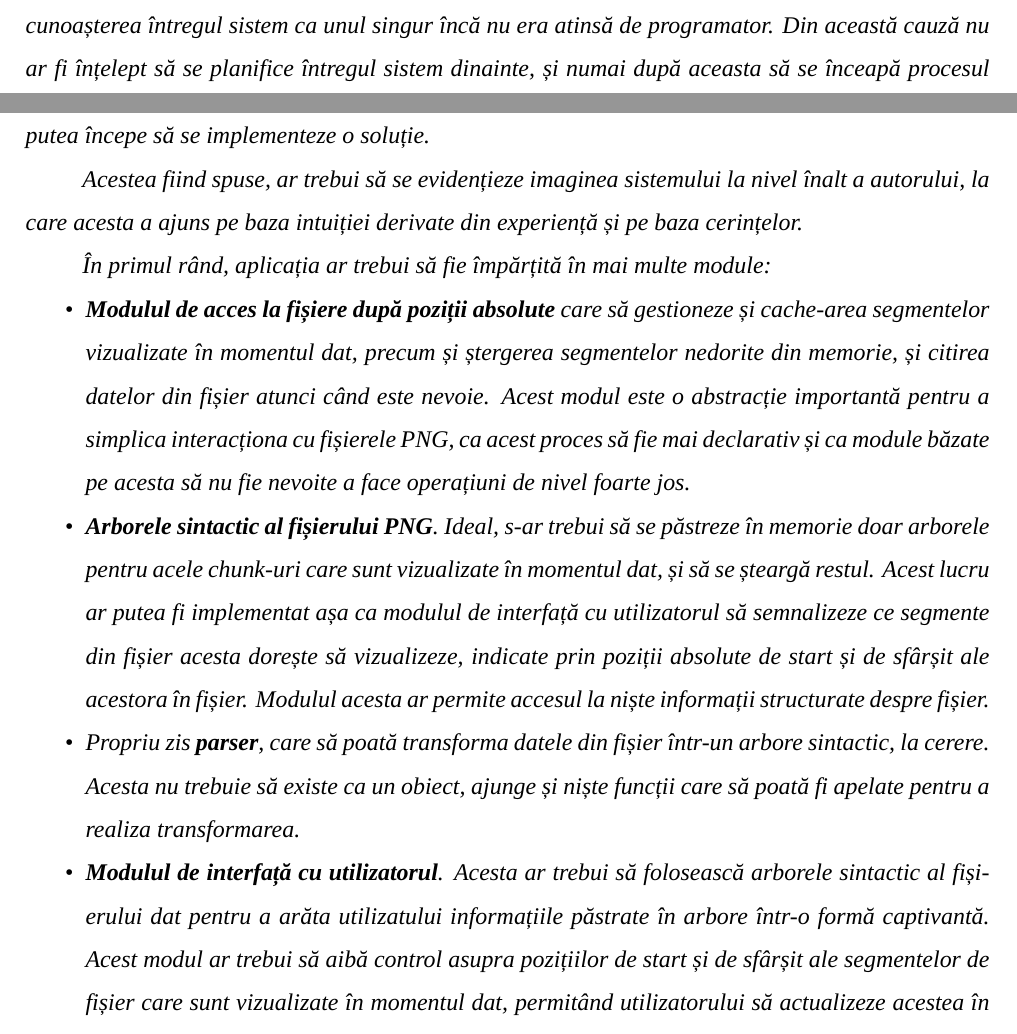
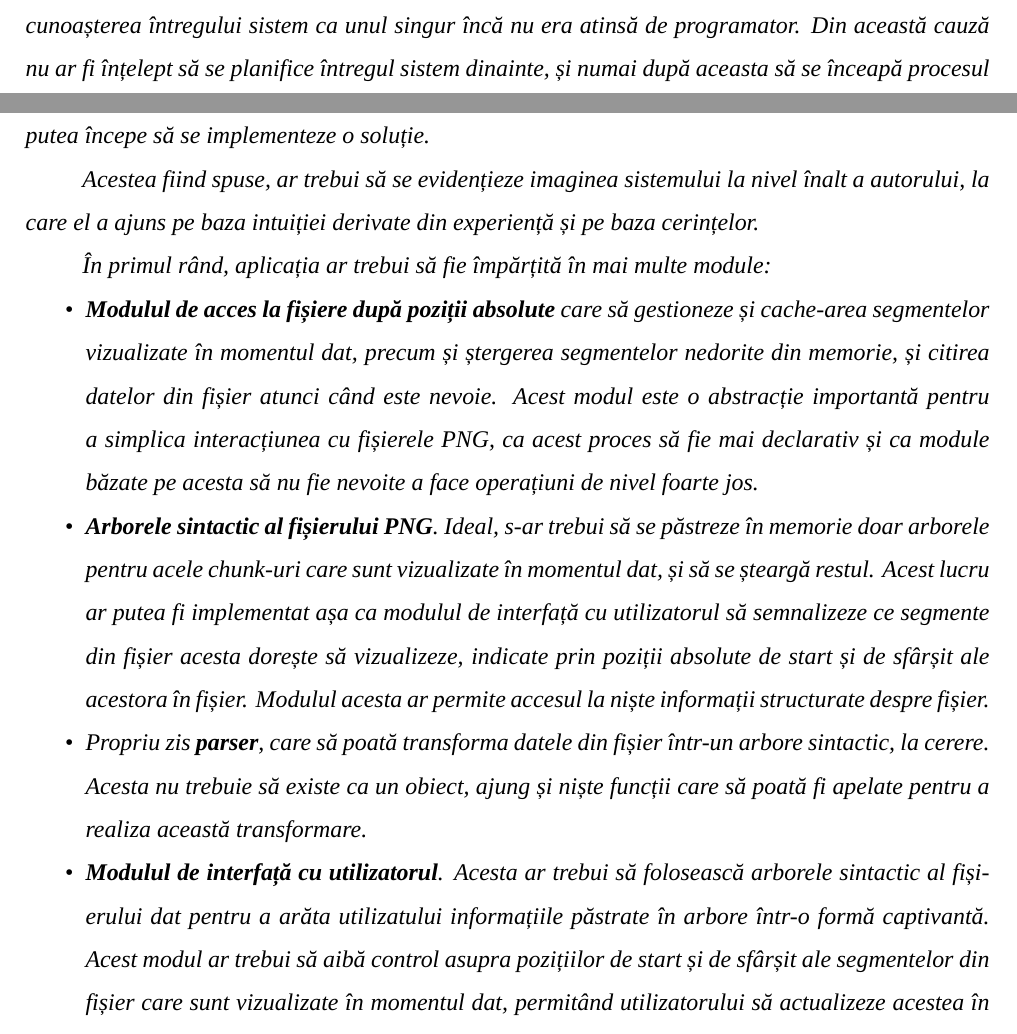
Before and after one commit to AntonC9018/thesis-png, a LaTeX thesis (thesis/main.tex): two parts of page 10 of 13, joined at a grey line, cut so that both start at the same text. Compiled offline with XeLaTeX; a missing font is replaced by an installed copy or a similar font.

Commit message:
Reword some stuff

```diff
--- a/thesis/main.tex
+++ b/thesis/main.tex
@@ -183,7 +183,7 @@ Așa este natura dezvoltării software.
 Faptul este că planificarea și gândirea de prisos înainte de a începe a scrie codul
 de obicei aduce la un design incorect sau inferior, deoarece în timpul programării
 se descoper anumite probleme care nu au fost luate în considerare înainte,
-din cauza că cunoașterea întregul sistem ca unul singur încă nu era atinsă de programator.
+din cauza că cunoașterea întregului sistem ca unul singur încă nu era atinsă de programator.
 Din această cauză nu ar fi înțelept să se planifice întregul sistem
 dinainte, și numai după aceasta să se înceapă procesul de dezvoltare.
 Însă, planificarea la nivel înalt a structurii aplicației,
@@ -193,7 +193,7 @@ este totuși utilă pentru a putea descompune problema în subprobleme mai mici,
 și a putea începe să se implementeze o soluție.
 
 Acestea fiind spuse, ar trebui să se evidențieze imaginea sistemului la nivel înalt a autorului,
-la care acesta a ajuns pe baza intuiției derivate din experiență și pe baza cerințelor.
+la care el a ajuns pe baza intuiției derivate din experiență și pe baza cerințelor.
 
 În primul rând, aplicația ar trebui să fie împărțită în mai multe module:
 \begin{itemize}
@@ -202,7 +202,7 @@ la care acesta a ajuns pe baza intuiției derivate din experiență și pe baza
   să gestioneze și cache-area segmentelor vizualizate în momentul dat,
   precum și ștergerea segmentelor nedorite din memorie,
   și citirea datelor din fișier atunci când este nevoie.
-  Acest modul este o abstracție importantă pentru a simplica interacționa cu
+  Acest modul este o abstracție importantă pentru a simplica interacțiunea cu
   fișierele PNG, ca acest proces să fie mai declarativ și ca module băzate pe
   acesta să nu fie nevoite a face operațiuni de nivel foarte jos.
 
@@ -218,15 +218,15 @@ la care acesta a ajuns pe baza intuiției derivate din experiență și pe baza
   \item
   Propriu zis \textbf{parser}, care să poată transforma
   datele din fișier într-un arbore sintactic, la cerere.
-  Acesta nu trebuie să existe ca un obiect, ajunge și niște funcții care să poată
-  fi apelate pentru a realiza transformarea.
+  Acesta nu trebuie să existe ca un obiect, ajung și niște funcții care să poată
+  fi apelate pentru a realiza această transformare.
 
   \item
   \textbf{Modulul de interfață cu utilizatorul}.
   Acesta ar trebui să folosească arborele sintactic al fișierului dat pentru
   a arăta utilizatului informațiile păstrate în arbore într-o formă captivantă.
-  Acest modul ar trebui să aibă control asupra pozițiilor de start și de sfârșit ale segmentelor de fișier
-  care sunt vizualizate în momentul dat,
+  Acest modul ar trebui să aibă control asupra pozițiilor de start și de sfârșit
+  ale segmentelor din fișier care sunt vizualizate în momentul dat,
   permitând utilizatorului să actualizeze acestea în dependență
   de care chunk-uri sunt afișate în interfață.
 \end{itemize}
```
